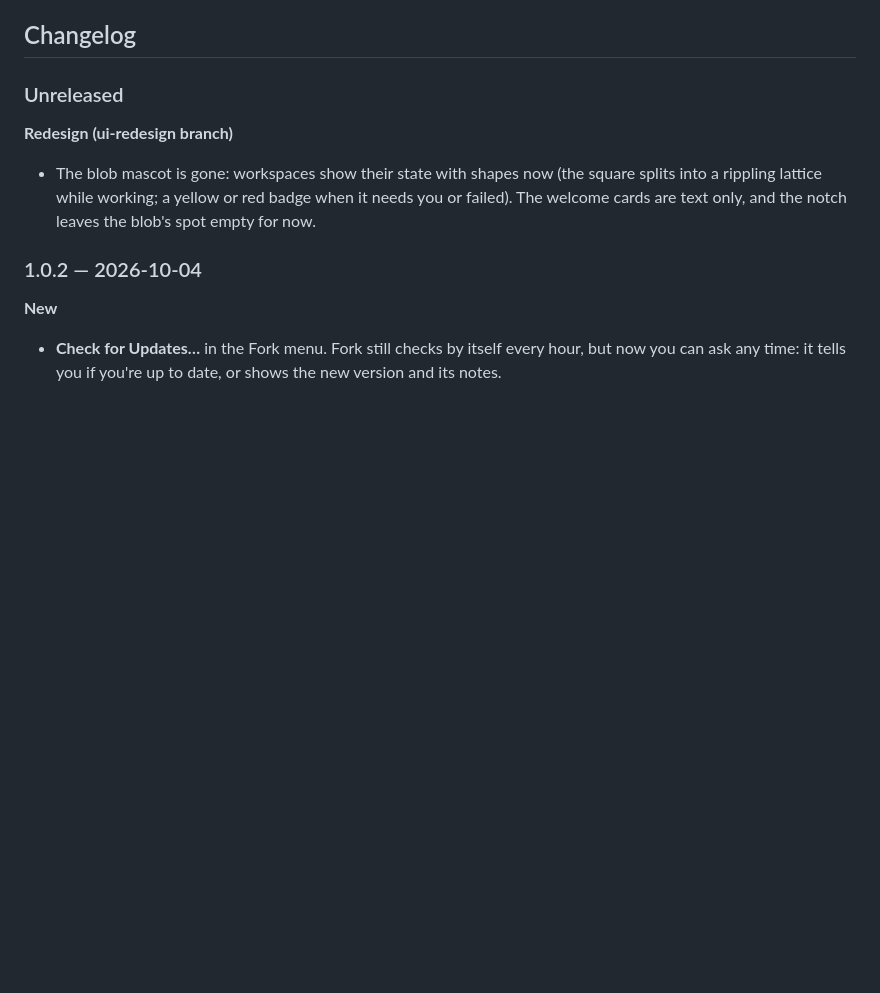
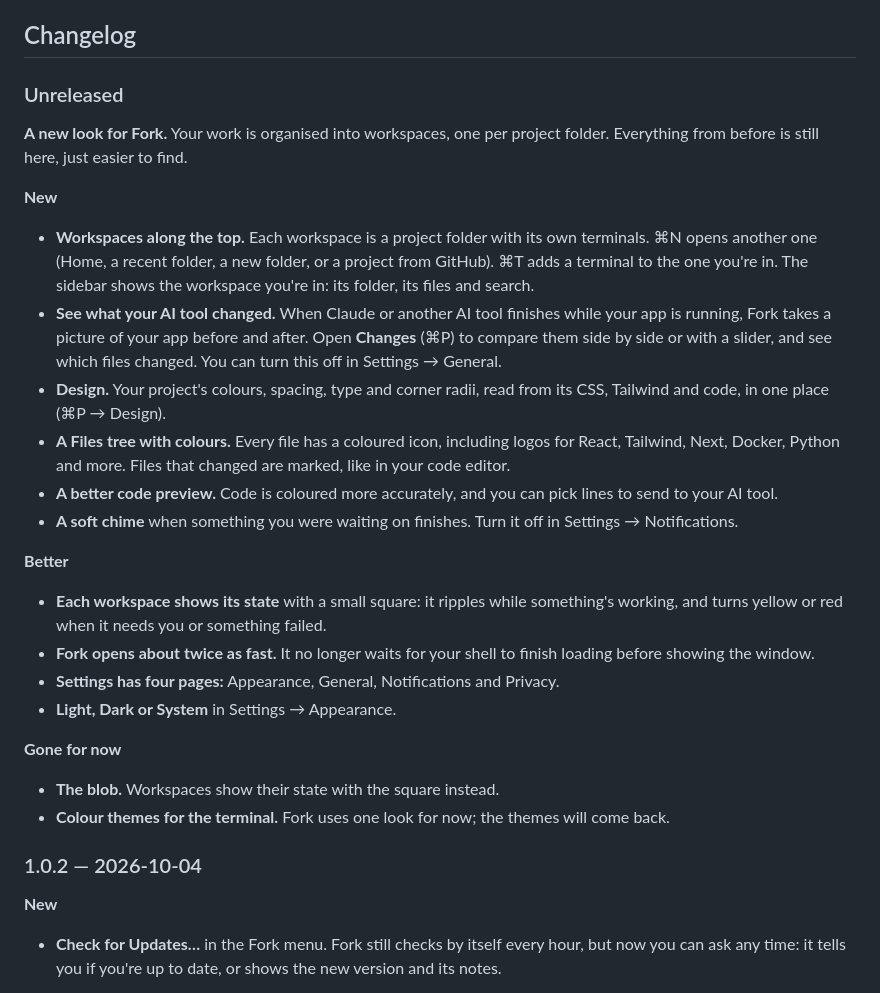
Before and after one commit to harshii0509/Fork, a Markdown page: CHANGELOG.md, the part around the change. Drawn GitHub-style; blank space fills up the shorter version.

Commit message:
Release notes for the redesign (draft, not released)
Co-Authored-By: Claude Opus 5.5 (1M context) <noreply@anthropic.com>
Claude-Session: https://claude.ai/code/session_014bsHtSCpu3yQaACVPbfoiL

```diff
--- a/CHANGELOG.md
+++ b/CHANGELOG.md
@@ -37,8 +37,25 @@ When you swipe up with three fingers, Granola's window turns into a frosted card
 
 ### Unreleased
 
-**Redesign (ui-redesign branch)**
-- The blob mascot is gone: workspaces show their state with shapes now (the square splits into a rippling lattice while working; a yellow or red badge when it needs you or failed). The welcome cards are text only, and the notch leaves the blob's spot empty for now.
+**A new look for Fork.** Your work is organised into workspaces, one per project folder. Everything from before is still here, just easier to find.
+
+**New**
+- **Workspaces along the top.** Each workspace is a project folder with its own terminals. ⌘N opens another one (Home, a recent folder, a new folder, or a project from GitHub). ⌘T adds a terminal to the one you're in. The sidebar shows the workspace you're in: its folder, its files and search.
+- **See what your AI tool changed.** When Claude or another AI tool finishes while your app is running, Fork takes a picture of your app before and after. Open **Changes** (⌘P) to compare them side by side or with a slider, and see which files changed. You can turn this off in Settings → General.
+- **Design.** Your project's colours, spacing, type and corner radii, read from its CSS, Tailwind and code, in one place (⌘P → Design).
+- **A Files tree with colours.** Every file has a coloured icon, including logos for React, Tailwind, Next, Docker, Python and more. Files that changed are marked, like in your code editor.
+- **A better code preview.** Code is coloured more accurately, and you can pick lines to send to your AI tool.
+- **A soft chime** when something you were waiting on finishes. Turn it off in Settings → Notifications.
+
+**Better**
+- **Each workspace shows its state** with a small square: it ripples while something's working, and turns yellow or red when it needs you or something failed.
+- **Fork opens about twice as fast.** It no longer waits for your shell to finish loading before showing the window.
+- **Settings has four pages:** Appearance, General, Notifications and Privacy.
+- **Light, Dark or System** in Settings → Appearance.
+
+**Gone for now**
+- **The blob.** Workspaces show their state with the square instead.
+- **Colour themes for the terminal.** Fork uses one look for now; the themes will come back.
 
 ### 1.0.2 — 2026-10-04
 
```
